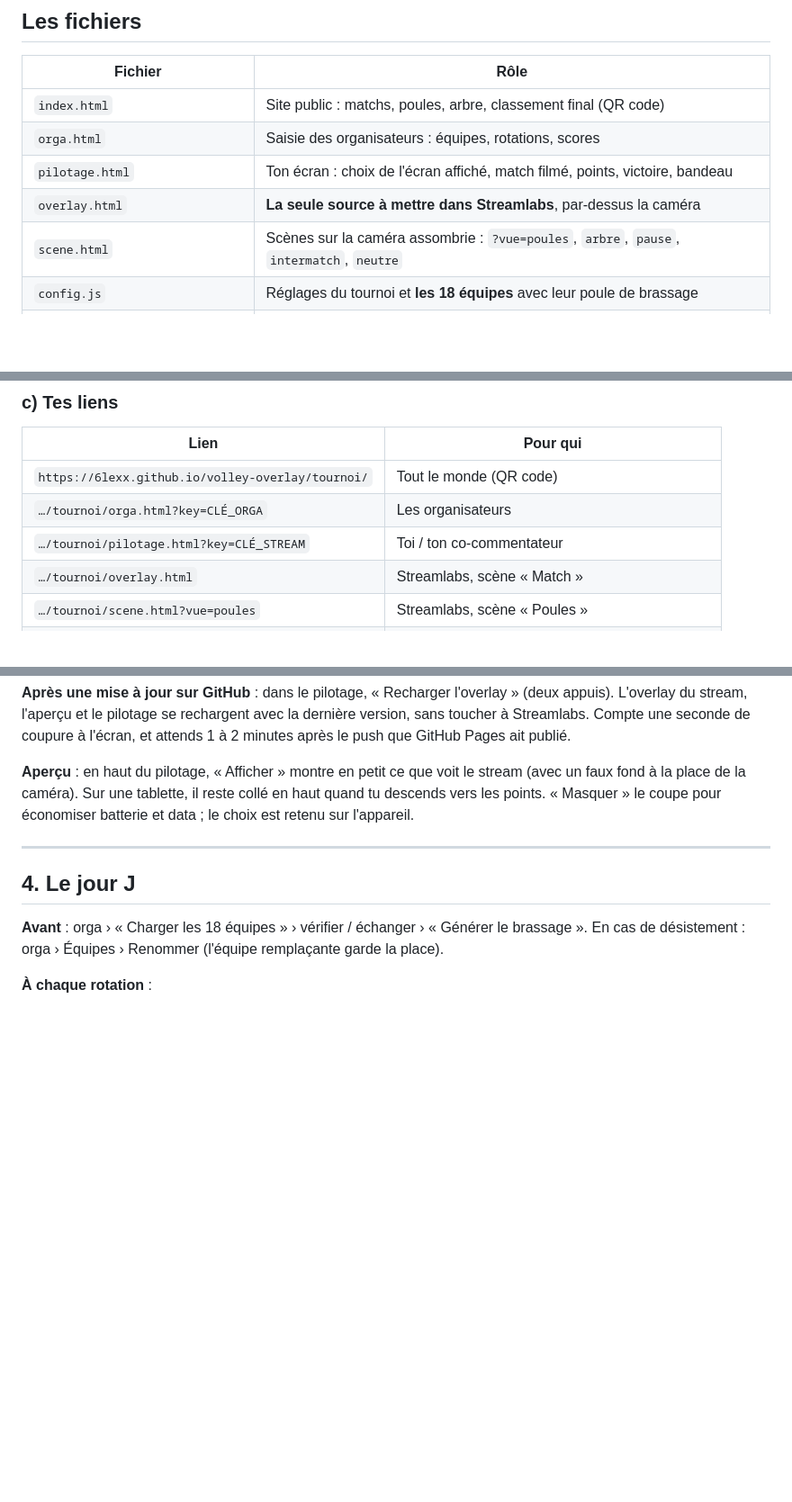
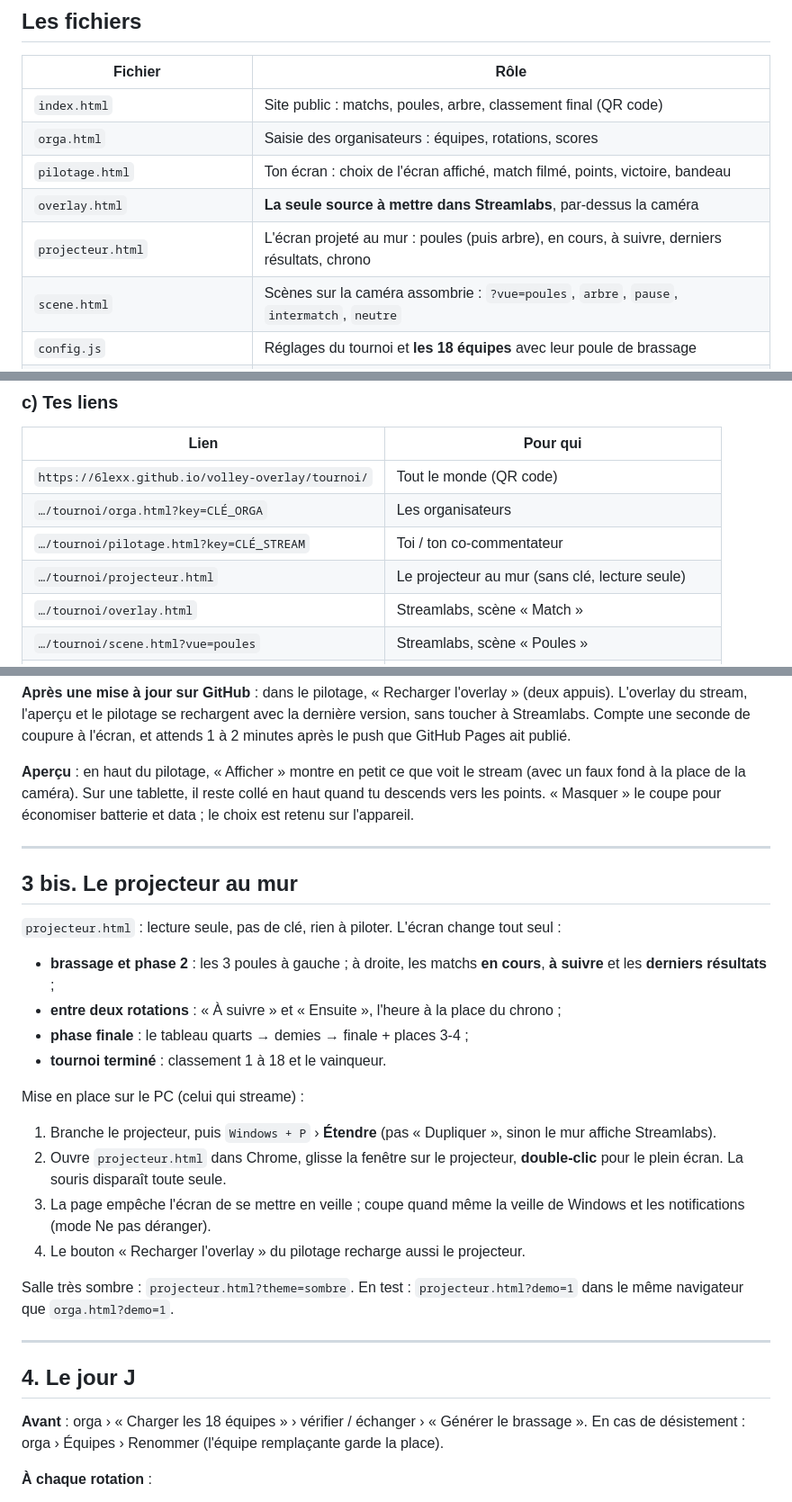
Before and after one commit to 6lexx/volley-overlay, a Markdown page: tournoi/README.md, 3 parts joined by grey strips. Shown at 90% size. GitHub-like rendering; blank space fills up the shorter version.

Commit message:
Enhance README with projector instructions
Added details about the projector functionality and setup.

```diff
--- a/tournoi/README.md
+++ b/tournoi/README.md
@@ -11,6 +11,7 @@ Tout le tournoi vit dans ce dossier `tournoi/`. Les fichiers de ton équipe
 | `orga.html` | Saisie des organisateurs : équipes, rotations, scores |
 | `pilotage.html` | Ton écran : choix de l'écran affiché, match filmé, points, victoire, bandeau |
 | `overlay.html` | **La seule source à mettre dans Streamlabs**, par-dessus la caméra |
+| `projecteur.html` | L'écran projeté au mur : poules (puis arbre), en cours, à suivre, derniers résultats, chrono |
 | `scene.html` | Scènes sur la caméra assombrie : `?vue=poules`, `arbre`, `pause`, `intermatch`, `neutre` |
 | `config.js` | Réglages du tournoi et **les 18 équipes** avec leur poule de brassage |
 | `shared/moteur.js` | La logique : brassage, phase 2, arbre, classement 1 à 18 |
@@ -131,6 +132,7 @@ Pour un autre tournoi plus tard : change `id`, et crée deux nouvelles clés.
 | `https://6lexx.github.io/volley-overlay/tournoi/` | Tout le monde (QR code) |
 | `…/tournoi/orga.html?key=CLÉ_ORGA` | Les organisateurs |
 | `…/tournoi/pilotage.html?key=CLÉ_STREAM` | Toi / ton co-commentateur |
+| `…/tournoi/projecteur.html` | Le projecteur au mur (sans clé, lecture seule) |
 | `…/tournoi/overlay.html` | Streamlabs, scène « Match » |
 | `…/tournoi/scene.html?vue=poules` | Streamlabs, scène « Poules » |
 | `…/tournoi/scene.html?vue=arbre` | Streamlabs, scène « Arbre » |
@@ -191,6 +193,30 @@ collé en haut quand tu descends vers les points. « Masquer » le coupe pour
 
 ---
 
+## 3 bis. Le projecteur au mur
+
+`projecteur.html` : lecture seule, pas de clé, rien à piloter. L'écran change tout seul :
+
+- **brassage et phase 2** : les 3 poules à gauche ; à droite, les matchs **en cours**,
+  **à suivre** et les **derniers résultats** ;
+- **entre deux rotations** : « À suivre » et « Ensuite », l'heure à la place du chrono ;
+- **phase finale** : le tableau quarts → demies → finale + places 3-4 ;
+- **tournoi terminé** : classement 1 à 18 et le vainqueur.
+
+Mise en place sur le PC (celui qui streame) :
+1. Branche le projecteur, puis `Windows + P` › **Étendre** (pas « Dupliquer », sinon
+   le mur affiche Streamlabs).
+2. Ouvre `projecteur.html` dans Chrome, glisse la fenêtre sur le projecteur,
+   **double-clic** pour le plein écran. La souris disparaît toute seule.
+3. La page empêche l'écran de se mettre en veille ; coupe quand même la veille
+   de Windows et les notifications (mode Ne pas déranger).
+4. Le bouton « Recharger l'overlay » du pilotage recharge aussi le projecteur.
+
+Salle très sombre : `projecteur.html?theme=sombre`. En test : `projecteur.html?demo=1`
+dans le même navigateur que `orga.html?demo=1`.
+
+---
+
 ## 4. Le jour J
 
 **Avant** : orga › « Charger les 18 équipes » › vérifier / échanger › « Générer le brassage ».
```
